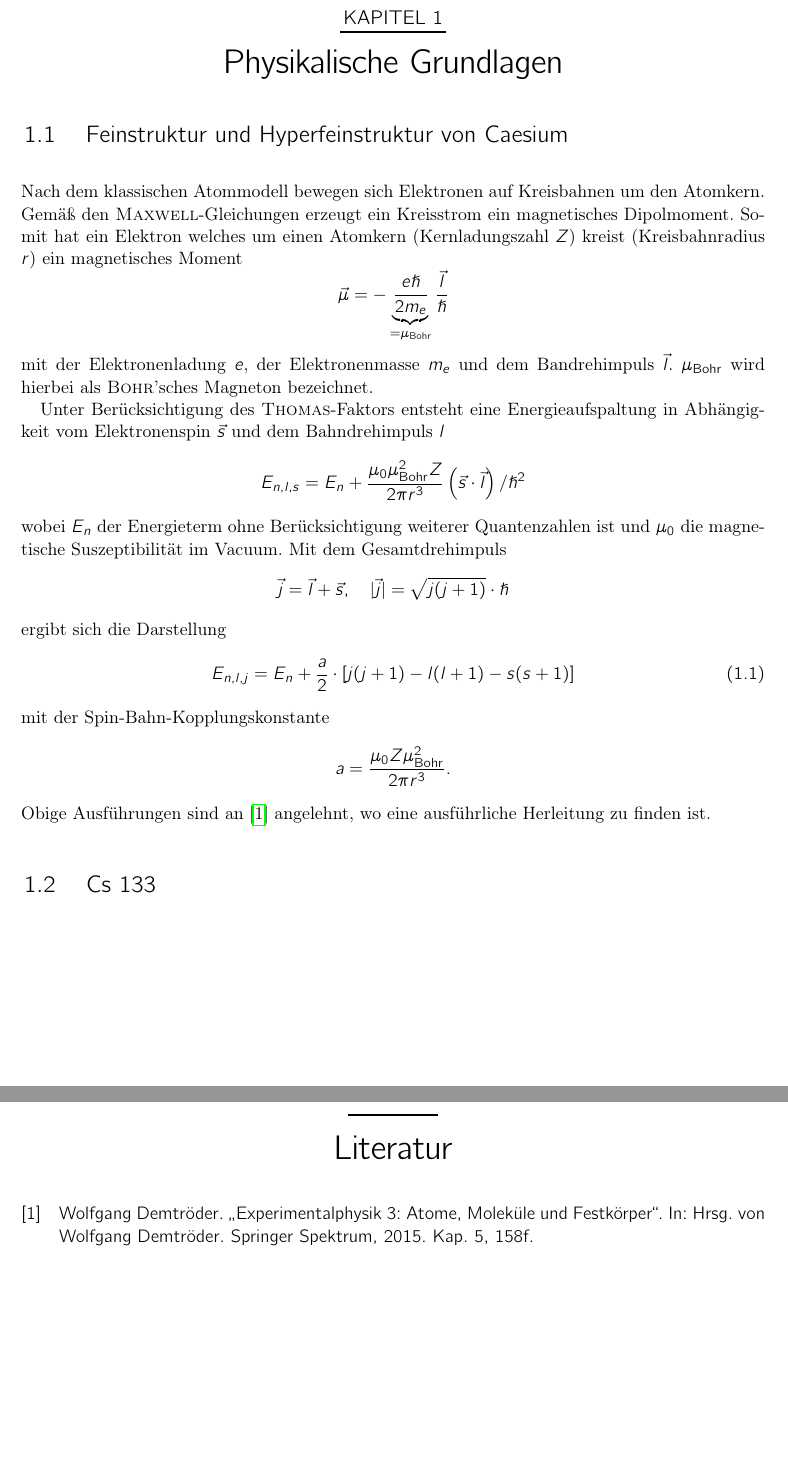
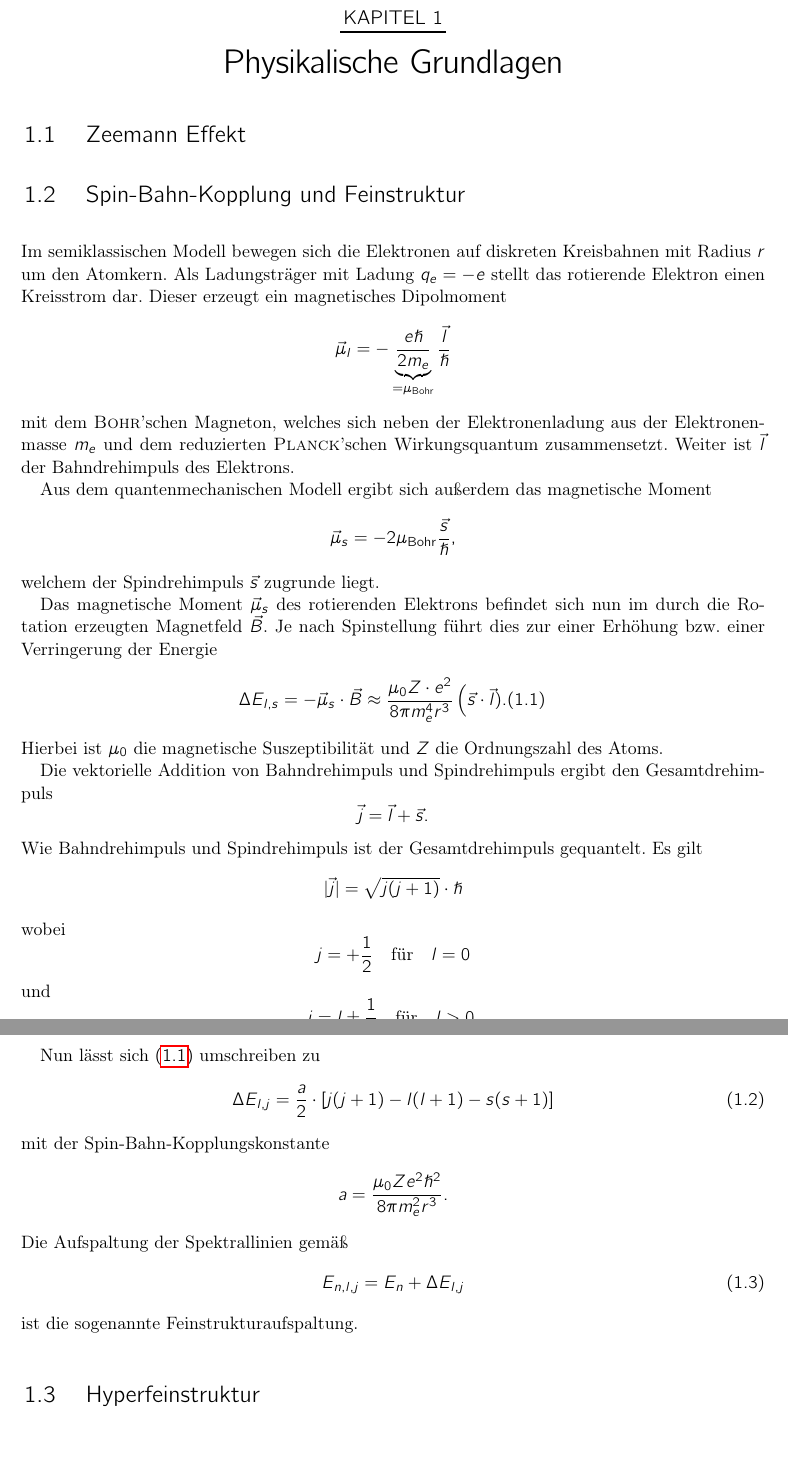
Before and after one commit to HermannBoettcher/Laserspektroskopie, a LaTeX thesis (bericht.tex, which reads kapitel/physikalische_grundlagen.tex): two parts of pages 5 and 6 of 6, joined at a grey line, cut so that both start at the same text. Compiled offline with pdfLaTeX.

Commit message:
Feinstrukturaufspaltung

```diff
--- a/kapitel/physikalische_grundlagen.tex
+++ b/kapitel/physikalische_grundlagen.tex
@@ -3,35 +3,67 @@
 \begin{document}
   \chapter{Physikalische Grundlagen}
 
-    \section{Feinstruktur und Hyperfeinstruktur von Caesium}
+    \section{Zeemann Effekt}
+    \label{sec:zeemann}
+
+
+    \section{Spin-Bahn-Kopplung und Feinstruktur}
     \label{sec:feinstruktur}
 
-      Nach dem klassischen Atommodell bewegen sich Elektronen auf Kreisbahnen um den Atomkern. Gemäß den \textsc{Maxwell}-Gleichungen erzeugt ein Kreisstrom ein magnetisches Dipolmoment. Somit hat ein Elektron welches um einen Atomkern (Kernladungszahl $Z$) kreist (Kreisbahnradius $r$) ein magnetisches Moment
+      Im semiklassischen Modell bewegen sich die Elektronen auf diskreten Kreisbahnen mit Radius $r$ um den Atomkern. Als Ladungsträger mit Ladung $q_e=-e$ stellt das rotierende Elektron einen Kreisstrom dar. Dieser erzeugt ein magnetisches Dipolmoment
       \begin{equation*}
-        \vec{\mu}=-\underbrace{\frac{e\hslash}{2m_e}}_{=\mu_\mathrm{Bohr}}\frac{\vec{l}}{\hslash}
+        \vec{\mu}_l=-\underbrace{\frac{e\hslash}{2m_e}}_{=\mu_\mathrm{Bohr}}\frac{\vec{l}}{\hslash}
       \end{equation*}
-      mit der Elektronenladung $e$, der Elektronenmasse $m_e$ und dem Bandrehimpuls $\vec{l}$. $\mu_\mathrm{Bohr}$ wird hierbei als \textsc{Bohr}'sches  Magneton bezeichnet.
+      mit dem \textsc{Bohr}'schen Magneton, welches sich neben der Elektronenladung aus der Elektronenmasse $m_e$ und dem reduzierten \textsc{Planck}'schen Wirkungsquantum zusammensetzt. Weiter ist $\vec{l}$ der Bahndrehimpuls des Elektrons.
 
-      Unter Berücksichtigung des \textsc{Thomas}-Faktors entsteht eine Energieaufspaltung in Abhängigkeit vom Elektronenspin $\vec{s}$ und dem Bahndrehimpuls $l$
+      Aus dem quantenmechanischen Modell ergibt sich außerdem das magnetische Moment
       \begin{equation*}
-        E_{n,l,s}=E_n + \frac{\mu_0 \mu_\mathrm{Bohr}^2 Z}{2 \pi r^3}\left(\vec{s}\cdot \vec{l}\right)/\hslash^2
+        \vec{\mu}_s=-2\mu_\mathrm{Bohr}\frac{\vec{s}}{\hslash},
       \end{equation*}
-      wobei $E_n$ der Energieterm ohne Berücksichtigung weiterer Quantenzahlen ist und $\mu_0$ die magnetische Suszeptibilität im Vacuum. Mit dem Gesamtdrehimpuls
+      welchem der Spindrehimpuls $\vec{s}$ zugrunde liegt.
+
+      Das magnetische Moment $\vec{\mu}_s$ des rotierenden Elektrons befindet sich nun im durch die Rotation erzeugten Magnetfeld $\vec{B}$. Je nach Spinstellung führt dies zur einer Erhöhung bzw. einer Verringerung der Energie
+      \begin{equation}
+        \Delta E_{l,s}=-\vec{\mu}_s\cdot \vec{B}\approx \frac{\mu_0Z\cdot e^2}{8\pi m_e^4r^3}\left( \vec{s}\cdot \vec{l}).
+        \label{eq:feinstruktur-1}
+      \end{equation}
+      Hierbei ist $\mu_0$ die magnetische Suszeptibilität und $Z$ die Ordnungszahl des Atoms.
+
+      Die vektorielle Addition von Bahndrehimpuls und Spindrehimpuls ergibt den Gesamtdrehimpuls
       \begin{equation*}
-        \vec{j}=\vec{l}+\vec{s},\quad |\vec{j}|=\sqrt{j(j+1)}\cdot \hslash
+        \vec{j}=\vec{l}+\vec{s}.
       \end{equation*}
-      ergibt sich die Darstellung
+      Wie Bahndrehimpuls und Spindrehimpuls ist der Gesamtdrehimpuls gequantelt. Es gilt
+      \begin{equation*}
+        |\vec{j}|=\sqrt{j(j+1)}\cdot \hslash
+      \end{equation*}
+      wobei
+      \begin{equation*}
+        j=+\frac{1}{2} \quad \text{für} \quad l=0
+      \end{equation*}
+      und
+      \begin{equation*}
+        j=l\pm \frac{1}{2} \quad \text{für} \quad l>0,
+      \end{equation*}
+      da sich die $z$-Komponenten der Drehimpulse entweder parallel oder antiparallel einstellen können.
+
+      Nun lässt sich \eqref{eq:feinstruktur-1} umschreiben zu
       \begin{equation}
-        E_{n,l,j}=E_n+\frac{a}{2}\cdot \left[j(j+1)-l(l+1)-s(s+1)\right]
+        \Delta E_{l,j}=\frac{a}{2}\cdot \left[j(j+1)-l(l+1)-s(s+1)\right]
       \end{equation}
       mit der Spin-Bahn-Kopplungskonstante
       \begin{equation*}
-        a=\frac{\mu_0 Z\mu_\mathrm{Bohr}^2}{2\pi r^3}.
+        a=\frac{\mu_0 Z e^2\hslash ^2}{8\pi m_e^2r^3}.
       \end{equation*}
-      Obige Ausführungen sind an \cite{dem:exp3-feinstruktur} angelehnt, wo eine ausführliche Herleitung zu finden ist.
+      Die Aufspaltung der Spektrallinien gemäß
+      \begin{equation}
+        E_{n,l,j}=E_n + \Delta E_{l,j}
+      \end{equation}
+      ist die sogenannte Feinstrukturaufspaltung.
 
-    \section{Cs 133}
 
+    \section{Hyperfeinstruktur}
+    \label{sec:hyperfeinstruktur}
 
 
 \end{document}
```
